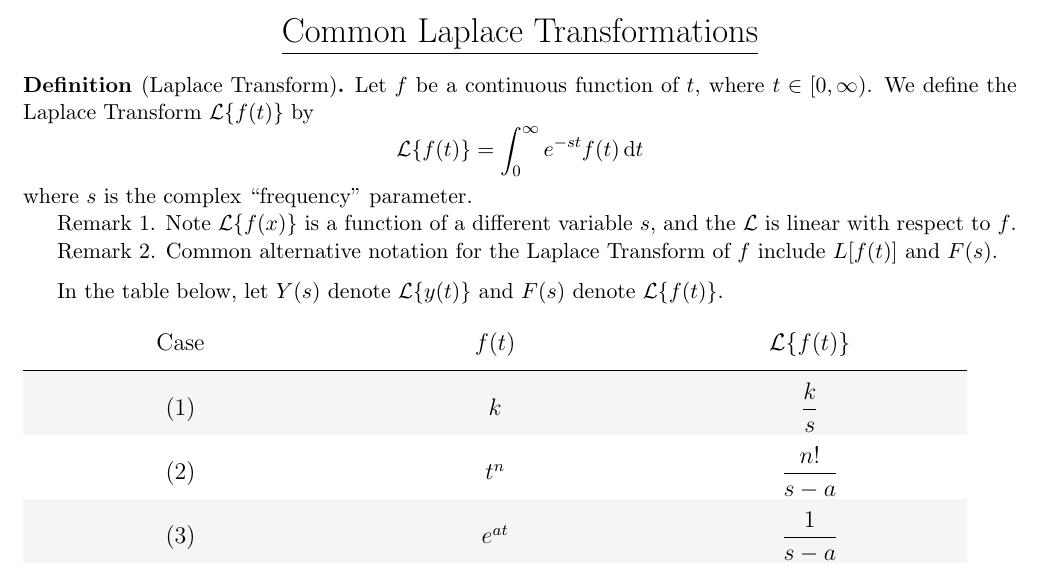
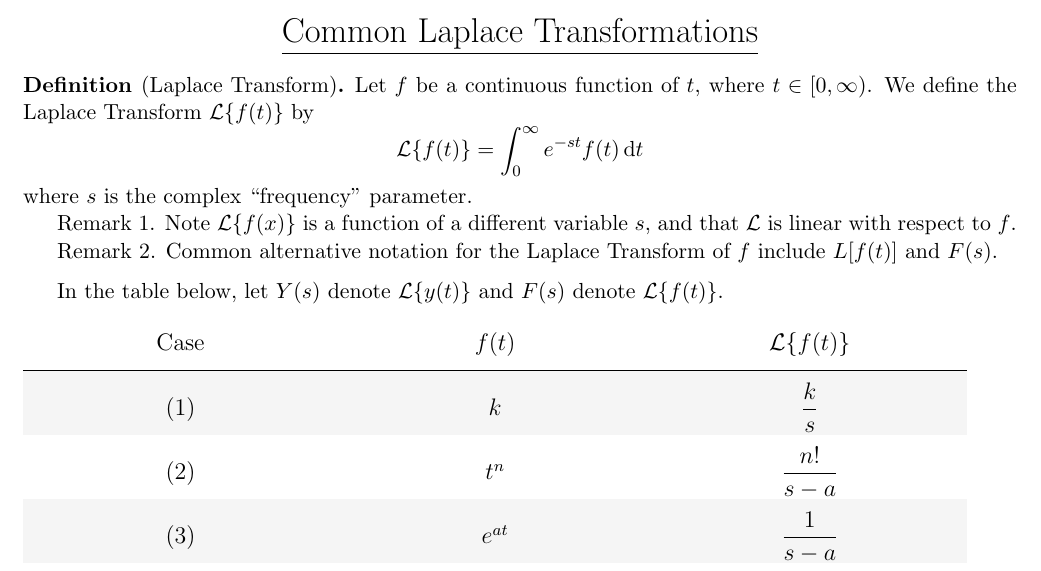
Before and after one commit to blueschu/MATH-2341-Manuscripts, a LaTeX document (Laplace Transform Table/laplace.tex): part of the page, cut so that both start at the same text. Compiled offline with pdfLaTeX.

Commit message:
Fix typo

```diff
--- a/Laplace Transform Table/laplace.tex
+++ b/Laplace Transform Table/laplace.tex
@@ -32,7 +32,7 @@
         \end{equation*}
         where $s$ is the complex ``frequency" parameter.
 
-        Remark 1. Note $\mathcal L\{f(x)\}$ is a function of a different variable $s$, and the $\mathcal L$ is linear with respect to $f$.
+        Remark 1. Note $\mathcal L\{f(x)\}$ is a function of a different variable $s$, and that $\mathcal L$ is linear with respect to $f$.
 
         Remark 2. Common alternative notation for the Laplace Transform of $f$ include $L[f(t)]$ and $F(s)$.
     \end{definition*}
```
